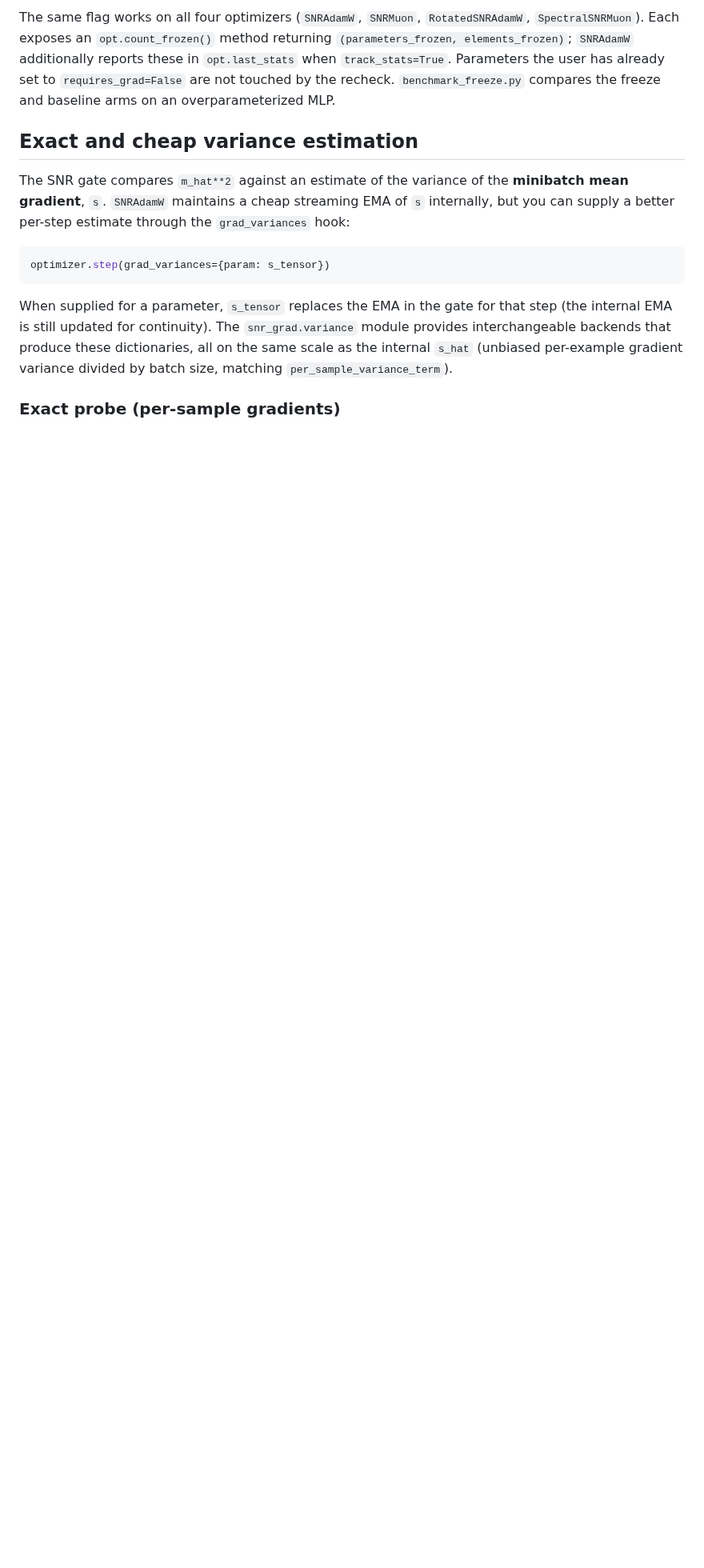
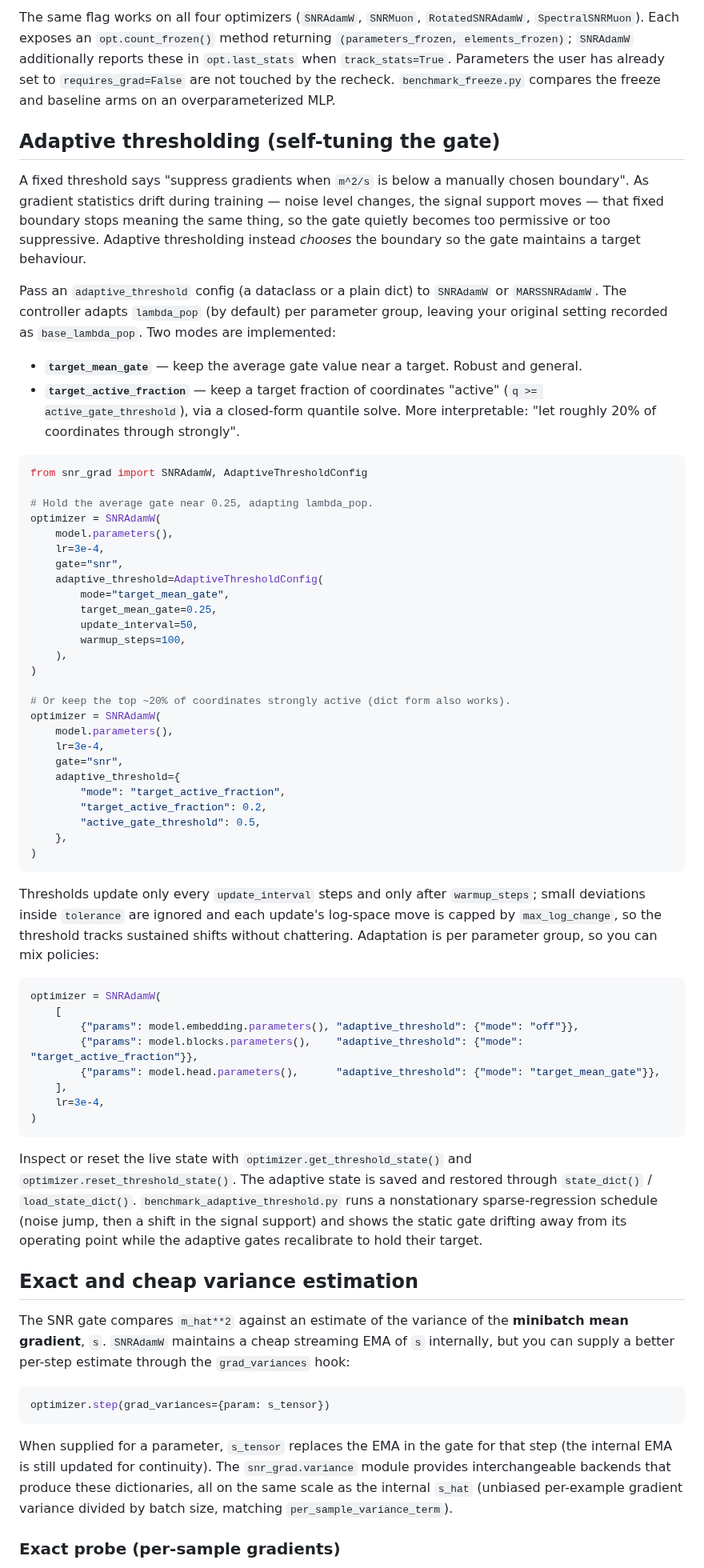
Before and after one commit to mattsq/snr-grad, a Markdown page: README.md, the part around one of its changes. Shown at 80% size. Rendered like a GitHub page; blank space fills up the shorter version.

````diff
--- a/README.md
+++ b/README.md
@@ -96,6 +96,59 @@ optimizer = SNRAdamW(
 ```
 
 The same flag works on all four optimizers (`SNRAdamW`, `SNRMuon`, `RotatedSNRAdamW`, `SpectralSNRMuon`). Each exposes an `opt.count_frozen()` method returning `(parameters_frozen, elements_frozen)`; `SNRAdamW` additionally reports these in `opt.last_stats` when `track_stats=True`. Parameters the user has already set to `requires_grad=False` are not touched by the recheck. `benchmark_freeze.py` compares the freeze and baseline arms on an overparameterized MLP.
+
+## Adaptive thresholding (self-tuning the gate)
+
+A fixed threshold says "suppress gradients when `m^2/s` is below a manually chosen boundary". As gradient statistics drift during training — noise level changes, the signal support moves — that fixed boundary stops meaning the same thing, so the gate quietly becomes too permissive or too suppressive. Adaptive thresholding instead *chooses* the boundary so the gate maintains a target behaviour.
+
+Pass an `adaptive_threshold` config (a dataclass or a plain dict) to `SNRAdamW` or `MARSSNRAdamW`. The controller adapts `lambda_pop` (by default) per parameter group, leaving your original setting recorded as `base_lambda_pop`. Two modes are implemented:
+
+- **`target_mean_gate`** — keep the average gate value near a target. Robust and general.
+- **`target_active_fraction`** — keep a target fraction of coordinates "active" (`q >= active_gate_threshold`), via a closed-form quantile solve. More interpretable: "let roughly 20% of coordinates through strongly".
+
+```python
+from snr_grad import SNRAdamW, AdaptiveThresholdConfig
+
+# Hold the average gate near 0.25, adapting lambda_pop.
+optimizer = SNRAdamW(
+    model.parameters(),
+    lr=3e-4,
+    gate="snr",
+    adaptive_threshold=AdaptiveThresholdConfig(
+        mode="target_mean_gate",
+        target_mean_gate=0.25,
+        update_interval=50,
+        warmup_steps=100,
+    ),
+)
+
+# Or keep the top ~20% of coordinates strongly active (dict form also works).
+optimizer = SNRAdamW(
+    model.parameters(),
+    lr=3e-4,
+    gate="snr",
+    adaptive_threshold={
+        "mode": "target_active_fraction",
+        "target_active_fraction": 0.2,
+        "active_gate_threshold": 0.5,
+    },
+)
+```
+
+Thresholds update only every `update_interval` steps and only after `warmup_steps`; small deviations inside `tolerance` are ignored and each update's log-space move is capped by `max_log_change`, so the threshold tracks sustained shifts without chattering. Adaptation is per parameter group, so you can mix policies:
+
+```python
+optimizer = SNRAdamW(
+    [
+        {"params": model.embedding.parameters(), "adaptive_threshold": {"mode": "off"}},
+        {"params": model.blocks.parameters(),    "adaptive_threshold": {"mode": "target_active_fraction"}},
+        {"params": model.head.parameters(),      "adaptive_threshold": {"mode": "target_mean_gate"}},
+    ],
+    lr=3e-4,
+)
+```
+
+Inspect or reset the live state with `optimizer.get_threshold_state()` and `optimizer.reset_threshold_state()`. The adaptive state is saved and restored through `state_dict()` / `load_state_dict()`. `benchmark_adaptive_threshold.py` runs a nonstationary sparse-regression schedule (noise jump, then a shift in the signal support) and shows the static gate drifting away from its operating point while the adaptive gates recalibrate to hold their target.
 
 ## Exact and cheap variance estimation
 
````
Also changed, not shown: other parts of README.md (+34 -0 lines), benchmarks/benchmark_adaptive_threshold.png (added), 5 other files.
